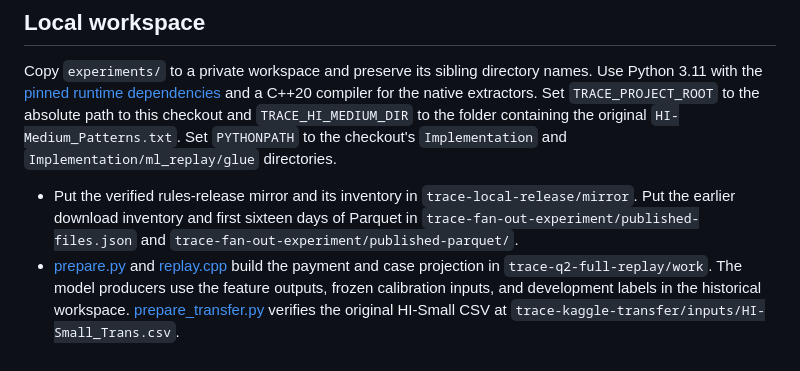
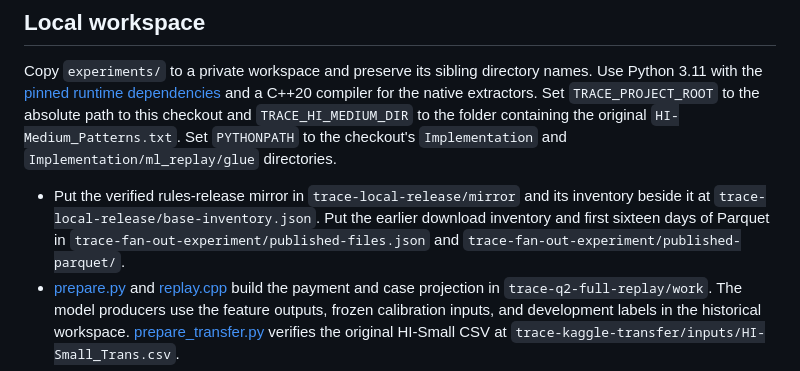
Before and after one commit to Kelvinpcw/is459-aml-project, a Markdown page: Implementation/ml_replay/README.md, the part around the change. Drawn GitHub-style.

Commit message:
Document the replay mirror inventory path

```diff
--- a/Implementation/ml_replay/README.md
+++ b/Implementation/ml_replay/README.md
@@ -29,7 +29,7 @@ The fitting and evaluation code use labels offline. The Glue job uses label-free
 
 Copy `experiments/` to a private workspace and preserve its sibling directory names. Use Python 3.11 with the [pinned runtime dependencies](glue/glue-requirements.txt) and a C++20 compiler for the native extractors. Set `TRACE_PROJECT_ROOT` to the absolute path to this checkout and `TRACE_HI_MEDIUM_DIR` to the folder containing the original `HI-Medium_Patterns.txt`. Set `PYTHONPATH` to the checkout's `Implementation` and `Implementation/ml_replay/glue` directories.
 
-- Put the verified rules-release mirror and its inventory in `trace-local-release/mirror`. Put the earlier download inventory and first sixteen days of Parquet in `trace-fan-out-experiment/published-files.json` and `trace-fan-out-experiment/published-parquet/`.
+- Put the verified rules-release mirror in `trace-local-release/mirror` and its inventory beside it at `trace-local-release/base-inventory.json`. Put the earlier download inventory and first sixteen days of Parquet in `trace-fan-out-experiment/published-files.json` and `trace-fan-out-experiment/published-parquet/`.
 - [prepare.py](experiments/trace-q2-full-replay/prepare.py) and [replay.cpp](experiments/trace-q2-full-replay/replay.cpp) build the payment and case projection in `trace-q2-full-replay/work`. The model producers use the feature outputs, frozen calibration inputs, and development labels in the historical workspace. [prepare_transfer.py](experiments/trace-kaggle-transfer/prepare_transfer.py) verifies the original HI-Small CSV at `trace-kaggle-transfer/inputs/HI-Small_Trans.csv`.
 - For the historical Glue package, obtain the approved input manifest, fact inventory, case projection, auxiliary metadata, model files, native executables, and frozen policy through the project owner. The entry point verifies its input manifest digest and writes four immutable files under the isolated attempt output prefix.
 - Run `evaluate_preview.py EXPERIMENTS ATTEMPT OUTPUT` with the saved `source-check.json` in `ATTEMPT` and the replay manifest and two output tables in a fresh `OUTPUT` directory. It writes the measured report before checking exact parity with the local checkpoint. The AWS replay produces the verified report and fails that exact-parity check because its alert and snapshot selections differ.
```
